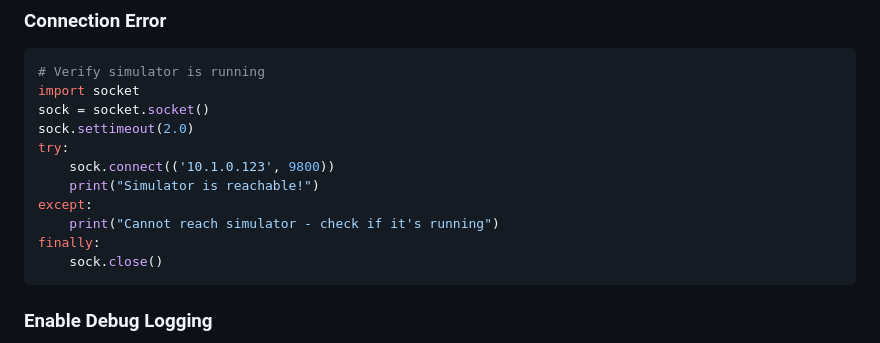
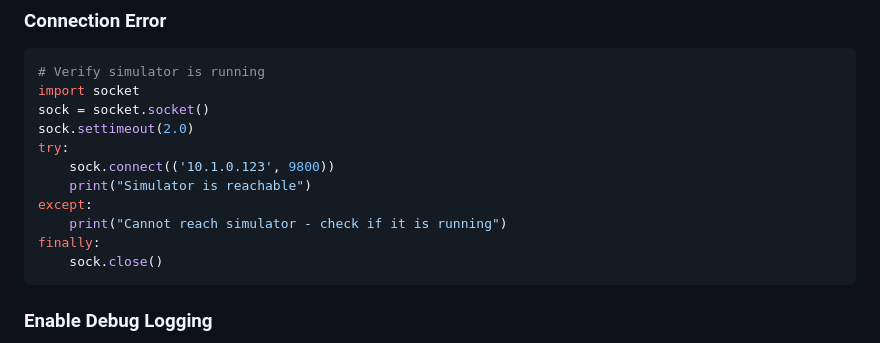
Before and after one commit to NuclearnAI/nuclear-sim, a Markdown page: QUICK_START.md, the part around one of its changes. Drawn GitHub-style.

Commit message:
Remove exclamation marks from bash strings
Exclamation marks in bash strings can trigger history expansion.
Changed to plain strings for better shell compatibility.

````diff
--- a/QUICK_START.md
+++ b/QUICK_START.md
@@ -186,9 +186,9 @@ sock = socket.socket()
 sock.settimeout(2.0)
 try:
     sock.connect(('10.1.0.123', 9800))
-    print("Simulator is reachable!")
+    print("Simulator is reachable")
 except:
-    print("Cannot reach simulator - check if it's running")
+    print("Cannot reach simulator - check if it is running")
 finally:
     sock.close()
 ```
````
Also changed, not shown: other parts of QUICK_START.md (+1 -1 lines).
